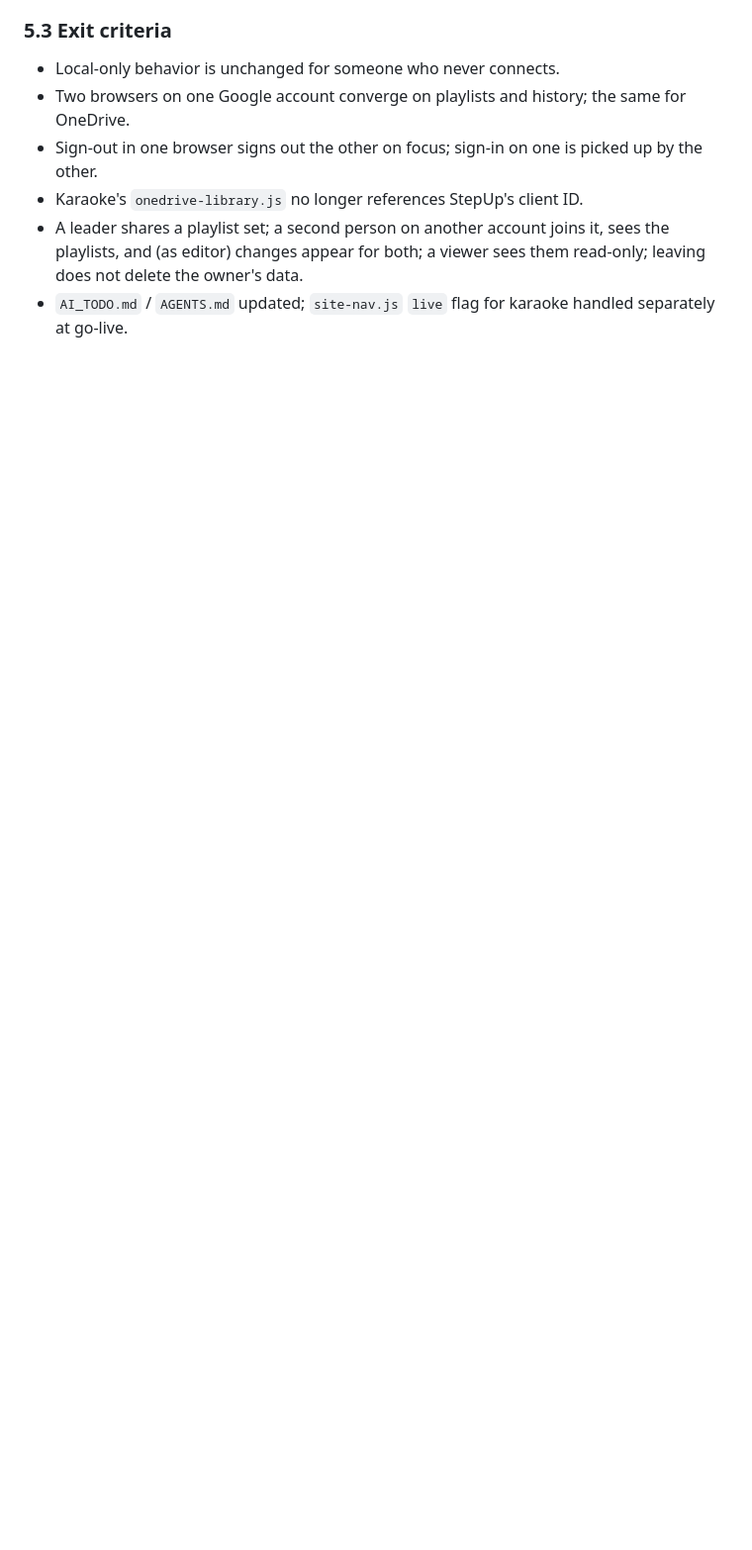
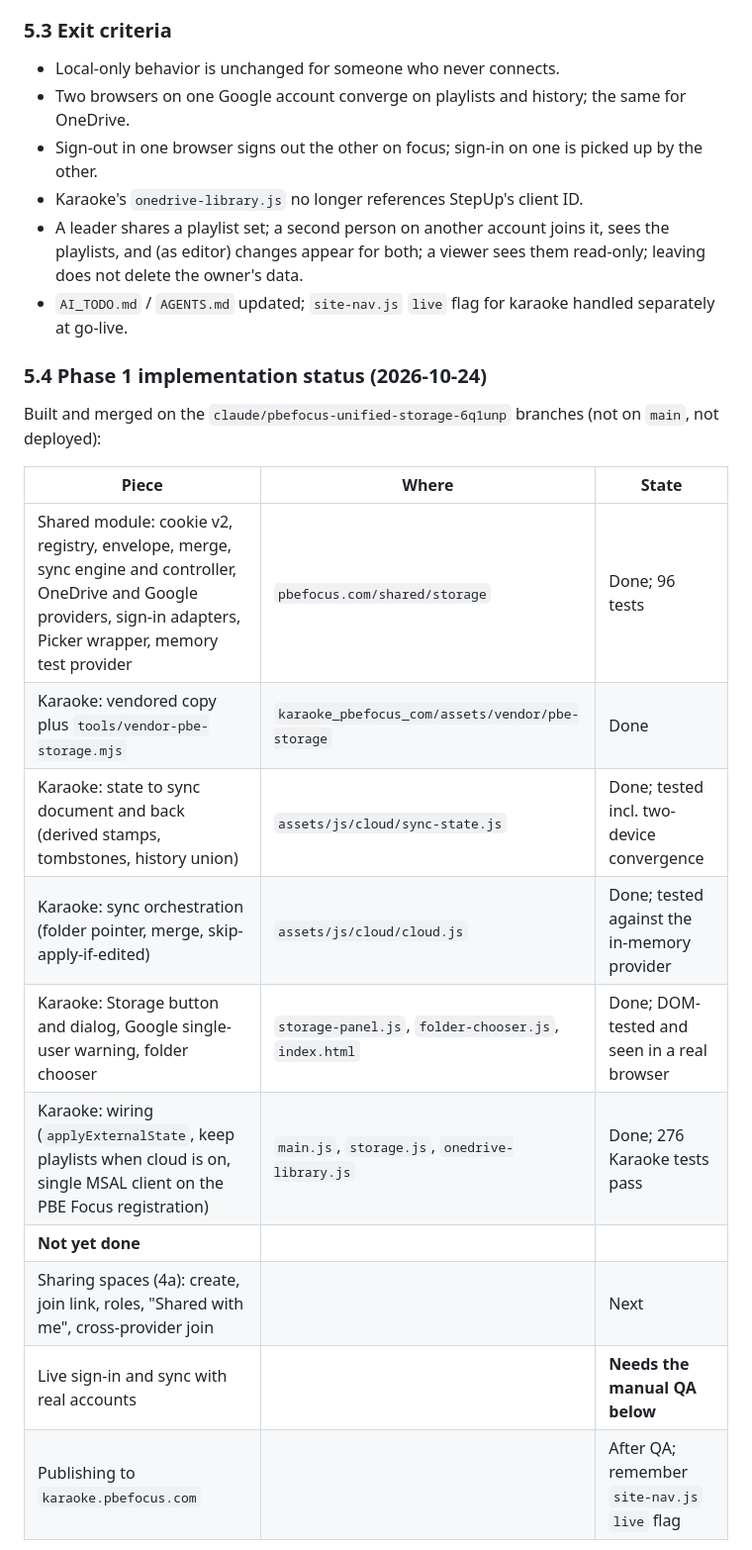
Before and after one commit to antgiant/pbefocus.com, a Markdown page: docs/unified-storage-plan.md, the part around one of its changes. Shown at 99% size. Rendered like a GitHub page; blank space fills up the shorter version.

Commit message:
Plan: Phase 1 implementation status and manual QA checklist
Co-Authored-By: Claude Sonnet 5.5 <noreply@anthropic.com>
Claude-Session: https://claude.ai/code/session_01RPcq7cpzVEjDWbzQvQa2ZA

```diff
--- a/docs/unified-storage-plan.md
+++ b/docs/unified-storage-plan.md
@@ -407,3 +407,20 @@ Karaoke is the reference migration. Its user state is small and the app is pre-r
   appear for both; a viewer sees them read-only; leaving does not delete the owner's data.
 - `AI_TODO.md` / `AGENTS.md` updated; `site-nav.js` `live` flag for karaoke handled separately at go-live.
 
+### 5.4 Phase 1 implementation status (2026-10-24)
+
+Built and merged on the `claude/pbefocus-unified-storage-6q1unp` branches (not on `main`, not deployed):
+
+| Piece | Where | State |
+|---|---|---|
+| Shared module: cookie v2, registry, envelope, merge, sync engine and controller, OneDrive and Google providers, sign-in adapters, Picker wrapper, memory test provider | `pbefocus.com/shared/storage` | Done; 96 tests |
+| Karaoke: vendored copy plus `tools/vendor-pbe-storage.mjs` | `karaoke_pbefocus_com/assets/vendor/pbe-storage` | Done |
+| Karaoke: state to sync document and back (derived stamps, tombstones, history union) | `assets/js/cloud/sync-state.js` | Done; tested incl. two-device convergence |
+| Karaoke: sync orchestration (folder pointer, merge, skip-apply-if-edited) | `assets/js/cloud/cloud.js` | Done; tested against the in-memory provider |
+| Karaoke: Storage button and dialog, Google single-user warning, folder chooser | `storage-panel.js`, `folder-chooser.js`, `index.html` | Done; DOM-tested and seen in a real browser |
+| Karaoke: wiring (`applyExternalState`, keep playlists when cloud is on, single MSAL client on the PBE Focus registration) | `main.js`, `storage.js`, `onedrive-library.js` | Done; 276 Karaoke tests pass |
+| **Not yet done** | | |
+| Sharing spaces (4a): create, join link, roles, "Shared with me", cross-provider join | | Next |
+| Live sign-in and sync with real accounts | | **Needs the manual QA below** |
+| Publishing to `karaoke.pbefocus.com` | | After QA; remember `site-nav.js` `live` flag |
+
```
Also changed, not shown: other parts of docs/unified-storage-plan.md (+11 -0 lines).
